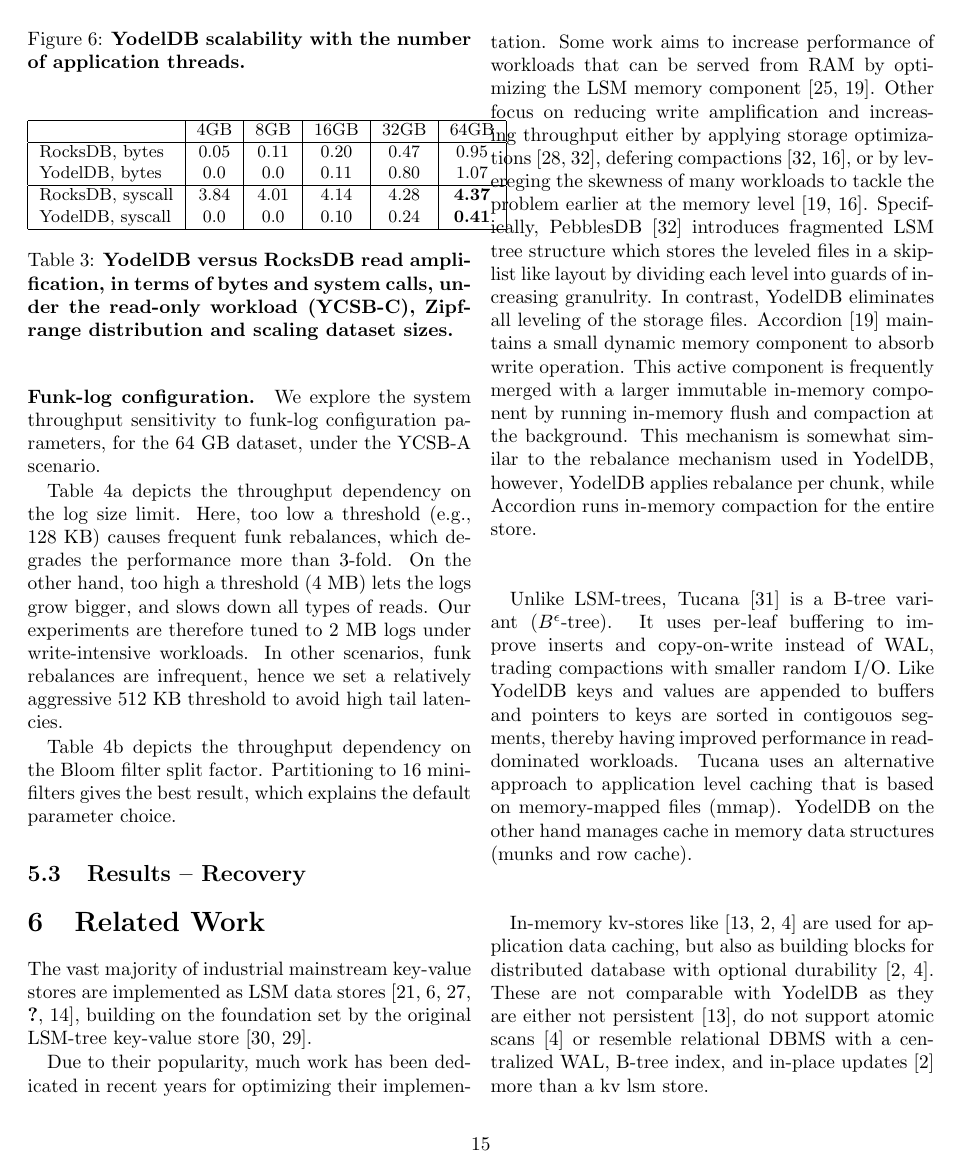
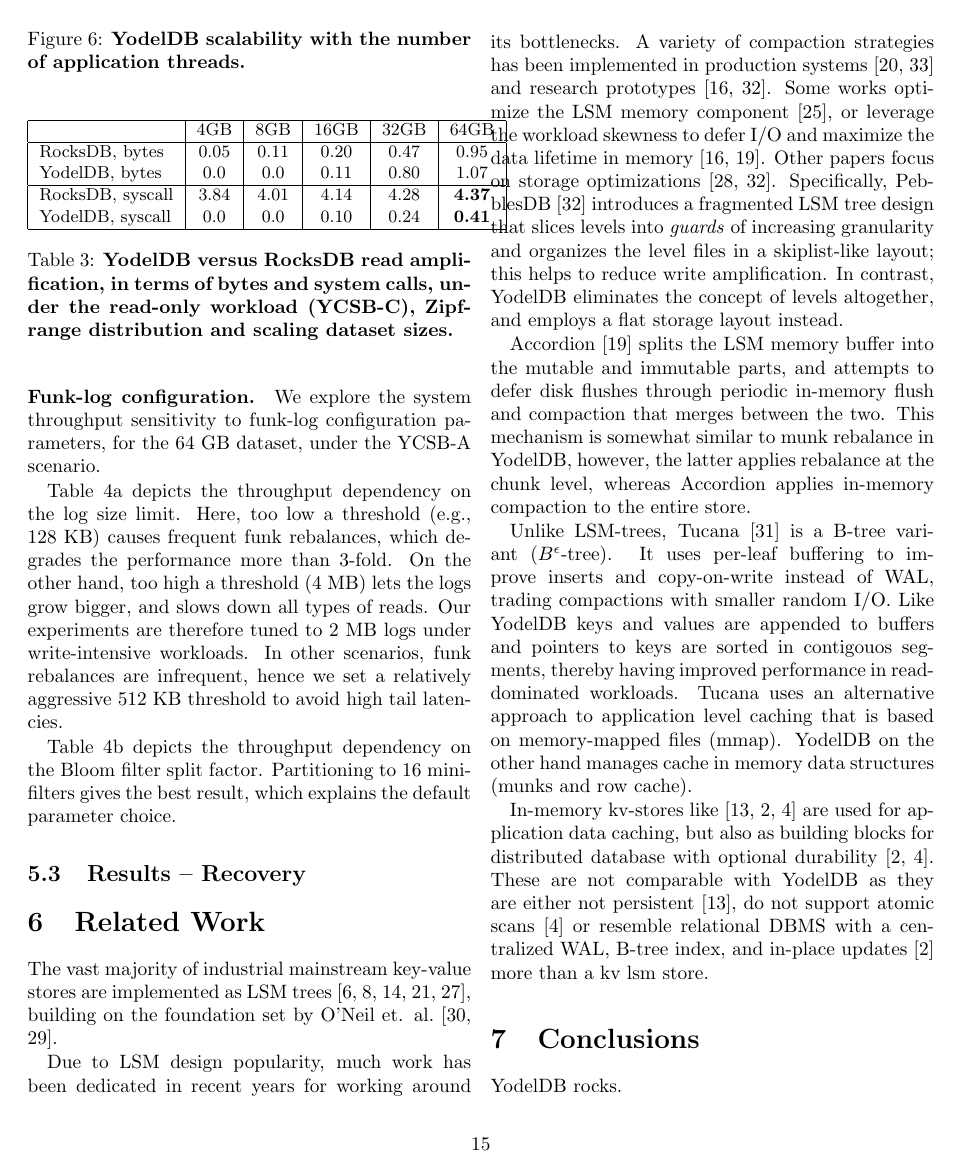
Before and after one commit to Eshcar/PiWi, a LaTeX document (Persistent-KVStore-for-RTAnalytics.tex, which reads related.tex): page 15 of 18. Compiled offline with pdfLaTeX; a LaTeX package or settings file that is missing is left out.

Commit message:
edited related

```diff
--- a/related.tex
+++ b/related.tex
@@ -1,14 +1,23 @@
 
 
 %common lsm stores RocksDB, scylladb, HyperLevelDB, LevelDB, hbase, cassandra
-The vast majority of industrial mainstream key-value stores are  implemented as LSM data
-stores~\cite{Bigtable2008,hbase,cassandra2010,rocksdb, scylladb}, building on the foundation set by the original LSM-tree key-value store~\cite{O'Neil1996, Muth1998}.
+The vast majority of industrial mainstream key-value stores are  implemented as LSM trees~\cite{hbase, RocksDB, scylladb, Bigtable2008, cassandra2010}, building on the foundation set
+by O'Neil et. al.~\cite{O'Neil1996, Muth1998}.
 
-Due to their popularity, much work has been dedicated in recent years for optimizing their implementation. Some work aims to increase performance of workloads that can be served from
-RAM by optimizing the LSM memory component~\cite{clsm2015, accordion}. Other focus on reducing write amplification and increasing throughput either by applying storage optimizations~\cite{WiscKey, PebblesDB}, defering compactions~\cite{PebblesDB, triad}, or by levereging the skewness of many workloads to tackle the problem earlier at the memory level~\cite{ accordion, triad}.
-Specifically, PebblesDB~\cite{PebblesDB} introduces fragmented LSM tree structure which stores the leveled files in a skip-list like layout by dividing each level into guards of increasing granulrity. In contrast, \sys\ eliminates all leveling of the storage files.
+Due to LSM design popularity, much work has been dedicated in recent years for working
+around its bottlenecks. A variety of compaction strategies has been implemented in production systems~\cite{CallaghanCompaction, ScyllaCompaction} and research prototypes~\cite{triad, PebblesDB}. Some works optimize the LSM memory component~\cite{clsm2015},
+or leverage the workload
+skewness to defer I/O and maximize the data lifetime in memory~\cite{triad, accordion}. Other papers
+focus on storage optimizations~\cite{WiscKey, PebblesDB}. Specifically, PebblesDB~\cite{PebblesDB}
+introduces a fragmented LSM tree design that slices  levels into {\em guards\/} of increasing granularity and organizes the level files in a skiplist-like layout; this helps to reduce write amplification. In contrast, \sys\/ eliminates the concept of levels altogether, and employs a flat storage layout instead.
+
 %Accordion~\cite{accordion} is a new write-path algorithm for LSM stores.
-Accordion~\cite{accordion} maintains a small dynamic memory component to absorb write operation. This active component is frequently merged with a larger immutable in-memory component by running in-memory flush and compaction at the background. This mechanism is somewhat similar to the rebalance mechanism used in \sys, however, \sys\ applies rebalance per chunk, while Accordion runs in-memory compaction for the entire store.
+Accordion~\cite{accordion} splits the LSM memory buffer into the mutable and immutable
+parts, and attempts to defer disk flushes through periodic in-memory flush and compaction
+that merges between the two.
+%maintains a small dynamic  to absorb write operation. This active component is frequently merged with a larger immutable in-memory component by running at the background.
+This mechanism is somewhat similar to munk rebalance in \sys, however, the latter applies
+rebalance at the chunk level, whereas Accordion applies in-memory compaction to the entire store.
 
 Unlike LSM-trees, Tucana~\cite{tucana} is a B-tree variant ($B^{\epsilon}$-tree). It uses per-leaf buffering to improve inserts and copy-on-write instead of WAL, trading compactions with smaller random I/O.
 Like \sys\ keys and values are appended to buffers and pointers to keys are sorted in contigouos segments, thereby having improved performance in read-dominated workloads.
```
Also changed, not shown: design.tex (+4 -5 lines), ref.bib (+27 -3 lines).
